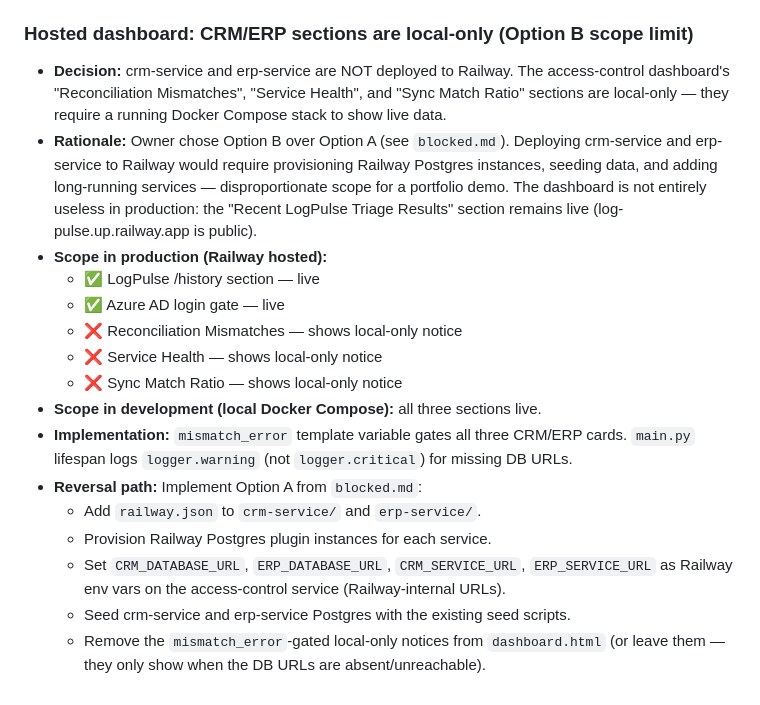
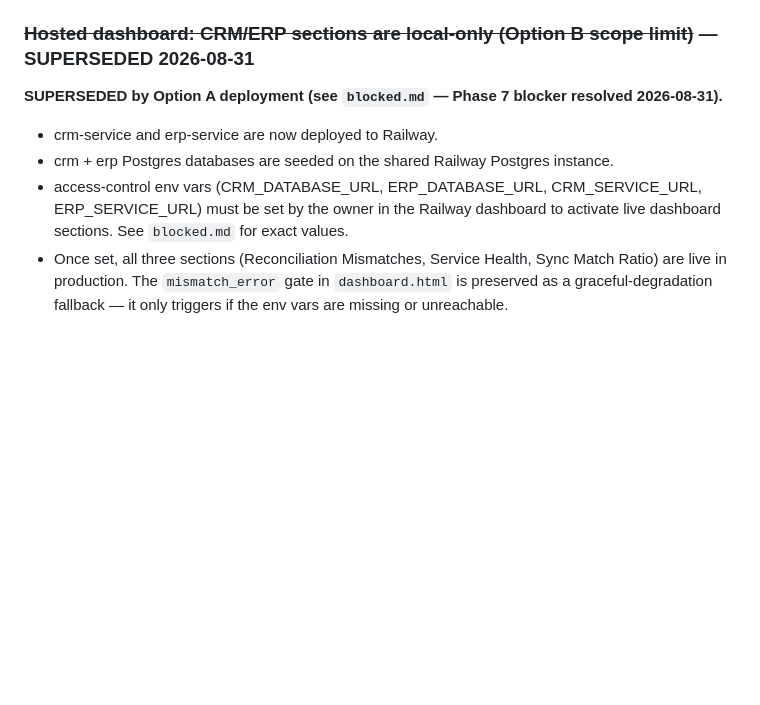
Before and after one commit to yashsolanki27/pulsegrid, a Markdown page: docs/tech-debt-tracker.md, the part around the change. Rendered like a GitHub page; blank space fills up the shorter version.

Commit message:
docs(tech-debt): mark Option B superseded by Option A

```diff
--- a/docs/tech-debt-tracker.md
+++ b/docs/tech-debt-tracker.md
@@ -169,29 +169,15 @@ Not bugs — known decisions with documented rationale.
 - **Handoff note:** See `patterns.md § Azure AD app registration` and `.env.example` for
   the exact credentials required and generation instructions for `SESSION_SECRET_KEY`.
 
-### Hosted dashboard: CRM/ERP sections are local-only (Option B scope limit)
-- **Decision:** crm-service and erp-service are NOT deployed to Railway. The access-control
-  dashboard's "Reconciliation Mismatches", "Service Health", and "Sync Match Ratio" sections
-  are local-only — they require a running Docker Compose stack to show live data.
-- **Rationale:** Owner chose Option B over Option A (see `blocked.md`). Deploying crm-service
-  and erp-service to Railway would require provisioning Railway Postgres instances, seeding
-  data, and adding long-running services — disproportionate scope for a portfolio demo. The
-  dashboard is not entirely useless in production: the "Recent LogPulse Triage Results"
-  section remains live (log-pulse.up.railway.app is public).
-- **Scope in production (Railway hosted):**
-  - ✅ LogPulse /history section — live
-  - ✅ Azure AD login gate — live
-  - ❌ Reconciliation Mismatches — shows local-only notice
-  - ❌ Service Health — shows local-only notice
-  - ❌ Sync Match Ratio — shows local-only notice
-- **Scope in development (local Docker Compose):** all three sections live.
-- **Implementation:** `mismatch_error` template variable gates all three CRM/ERP cards.
-  `main.py` lifespan logs `logger.warning` (not `logger.critical`) for missing DB URLs.
-- **Reversal path:** Implement Option A from `blocked.md`:
-  - Add `railway.json` to `crm-service/` and `erp-service/`.
-  - Provision Railway Postgres plugin instances for each service.
-  - Set `CRM_DATABASE_URL`, `ERP_DATABASE_URL`, `CRM_SERVICE_URL`, `ERP_SERVICE_URL`
-    as Railway env vars on the access-control service (Railway-internal URLs).
-  - Seed crm-service and erp-service Postgres with the existing seed scripts.
-  - Remove the `mismatch_error`-gated local-only notices from `dashboard.html`
-    (or leave them — they only show when the DB URLs are absent/unreachable).
+### ~~Hosted dashboard: CRM/ERP sections are local-only (Option B scope limit)~~ — SUPERSEDED 2026-08-31
+
+**SUPERSEDED by Option A deployment (see `blocked.md` — Phase 7 blocker resolved 2026-08-31).**
+
+- crm-service and erp-service are now deployed to Railway.
+- crm + erp Postgres databases are seeded on the shared Railway Postgres instance.
+- access-control env vars (CRM_DATABASE_URL, ERP_DATABASE_URL, CRM_SERVICE_URL,
+  ERP_SERVICE_URL) must be set by the owner in the Railway dashboard to activate
+  live dashboard sections. See `blocked.md` for exact values.
+- Once set, all three sections (Reconciliation Mismatches, Service Health, Sync Match Ratio)
+  are live in production. The `mismatch_error` gate in `dashboard.html` is preserved as a
+  graceful-degradation fallback — it only triggers if the env vars are missing or unreachable.
```
